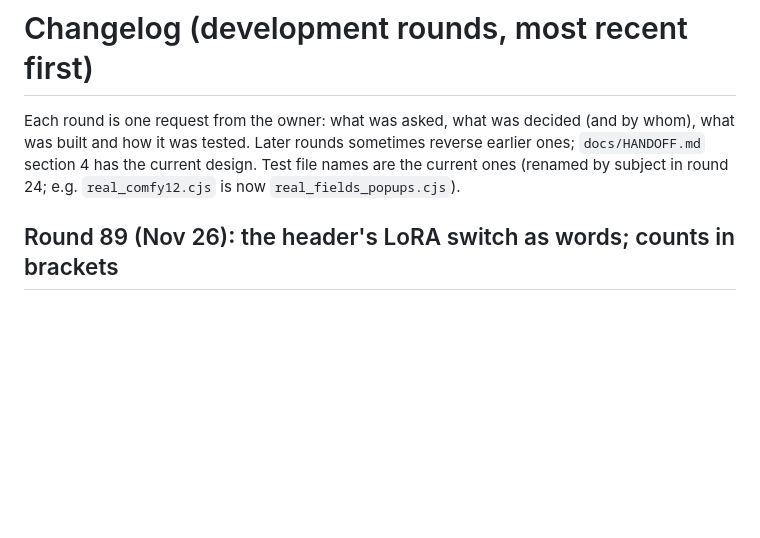
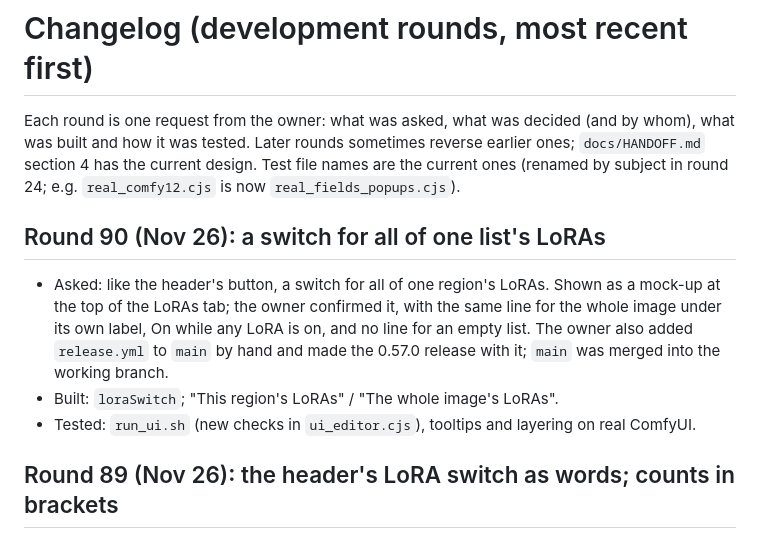
Before and after one commit to TheGhostOfSmittyWerbenjagermanjensen/ComfyUI-Region-Genie, a Markdown page: docs/CHANGELOG.md, the part around the change. Drawn GitHub-style; blank space fills up the shorter version.

```diff
--- a/docs/CHANGELOG.md
+++ b/docs/CHANGELOG.md
@@ -1,6 +1,11 @@
 # Changelog (development rounds, most recent first)
 
 Each round is one request from the owner: what was asked, what was decided (and by whom), what was built and how it was tested. Later rounds sometimes reverse earlier ones; `docs/HANDOFF.md` section 4 has the current design. Test file names are the current ones (renamed by subject in round 24; e.g. `real_comfy12.cjs` is now `real_fields_popups.cjs`).
+
+## Round 90 (Nov 26): a switch for all of one list's LoRAs
+- Asked: like the header's button, a switch for all of one region's LoRAs. Shown as a mock-up at the top of the LoRAs tab; the owner confirmed it, with the same line for the whole image under its own label, On while any LoRA is on, and no line for an empty list. The owner also added `release.yml` to `main` by hand and made the 0.57.0 release with it; `main` was merged into the working branch.
+- Built: `loraSwitch`; "This region's LoRAs" / "The whole image's LoRAs".
+- Tested: `run_ui.sh` (new checks in `ui_editor.cjs`), tooltips and layering on real ComfyUI.
 
 ## Round 89 (Nov 26): the header's LoRA switch as words; counts in brackets
 - Asked: other signs than the power icon for the header's switch; later a switch per region too.
```
Also changed, not shown: docs/HANDOFF.md (+2 -1 lines), docs/region-genie.md (+1 -0 lines), docs/images/large-editor.png, docs/images/lora.png, 4 other files.
